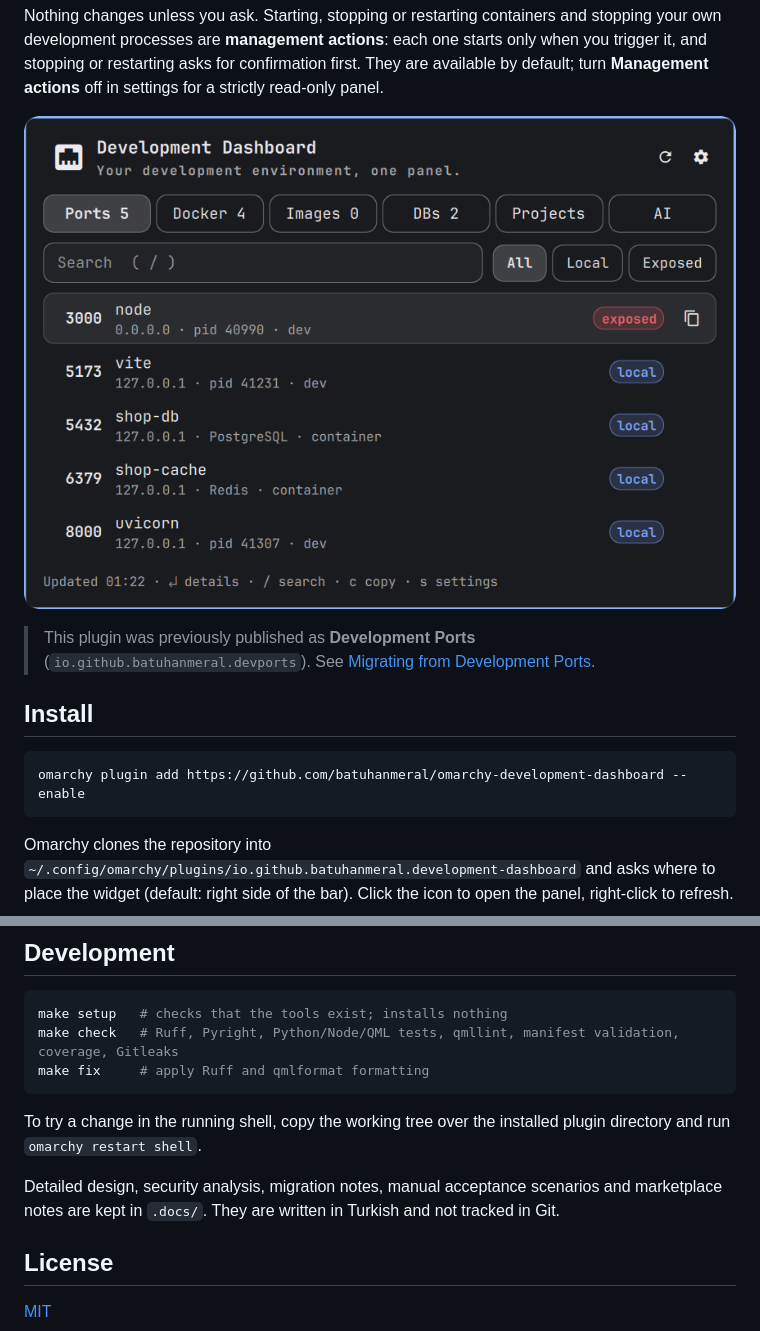
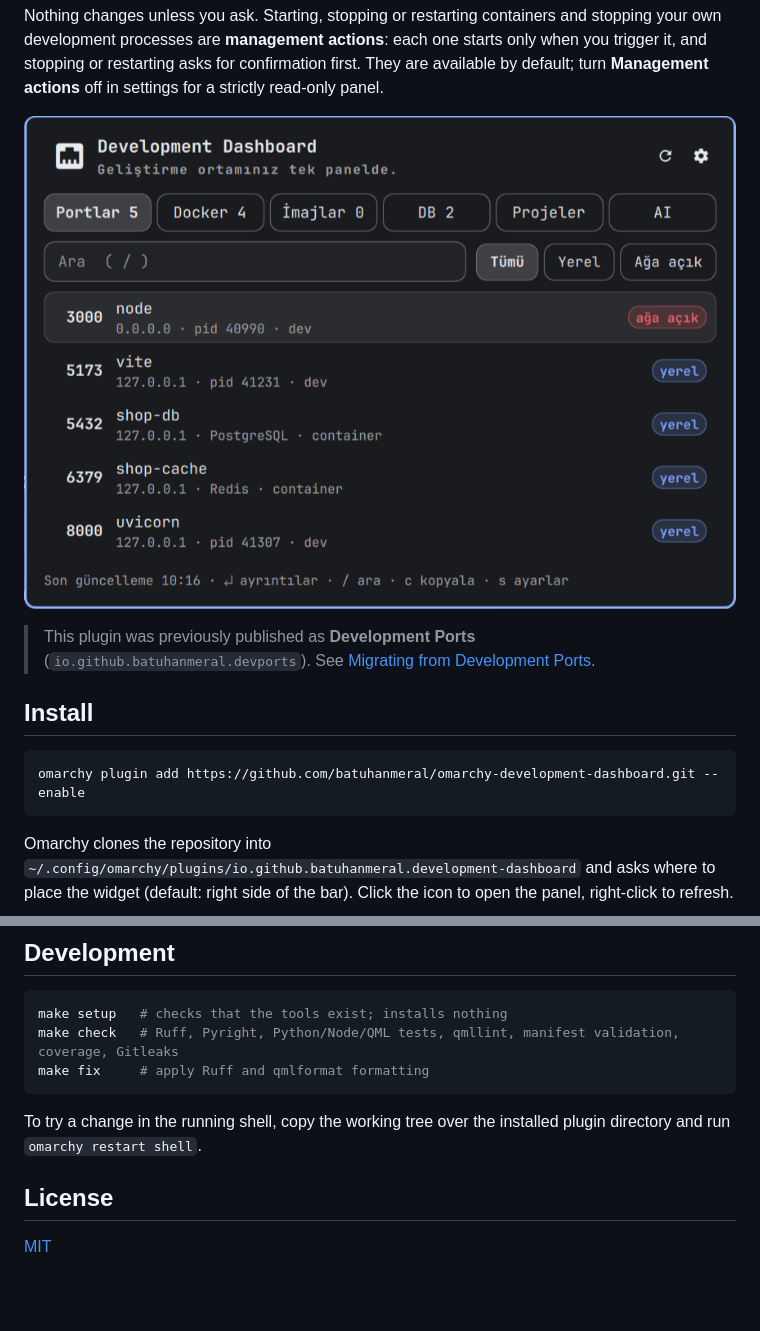
Before and after one commit to batuhanmeral/omarchy-development-dashboard, a Markdown page: README.md, 2 parts joined by grey strips. Rendered like a GitHub page; pictures changed too: preview.png; blank space fills up the shorter version.

Commit message:
docs: update the installation URL and panel preview

````diff
--- a/README.md
+++ b/README.md
@@ -20,7 +20,7 @@ default; turn **Management actions** off in settings for a strictly read-only pa
 ## Install
 
 ```bash
-omarchy plugin add https://github.com/batuhanmeral/omarchy-development-dashboard --enable
+omarchy plugin add https://github.com/batuhanmeral/omarchy-development-dashboard.git --enable
 ```
 
 Omarchy clones the repository into
@@ -171,10 +171,6 @@ make fix     # apply Ruff and qmlformat formatting
 To try a change in the running shell, copy the working tree over the installed plugin
 directory and run `omarchy restart shell`.
 
-Detailed design, security analysis, migration notes, manual acceptance scenarios and
-marketplace notes are kept in `.docs/`. They are written in Turkish and not tracked in
-Git.
-
 ## License
 
 [MIT](LICENSE)
````
